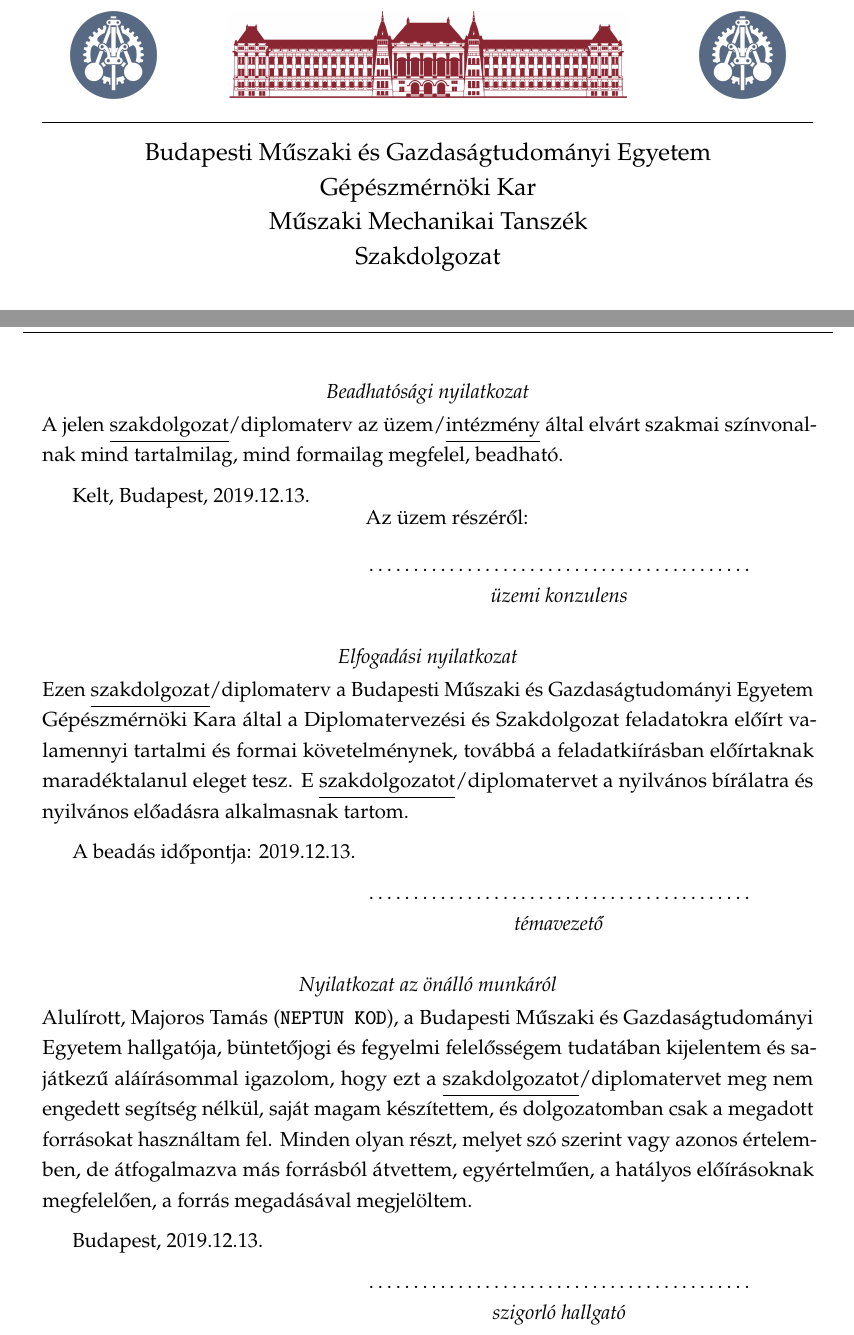
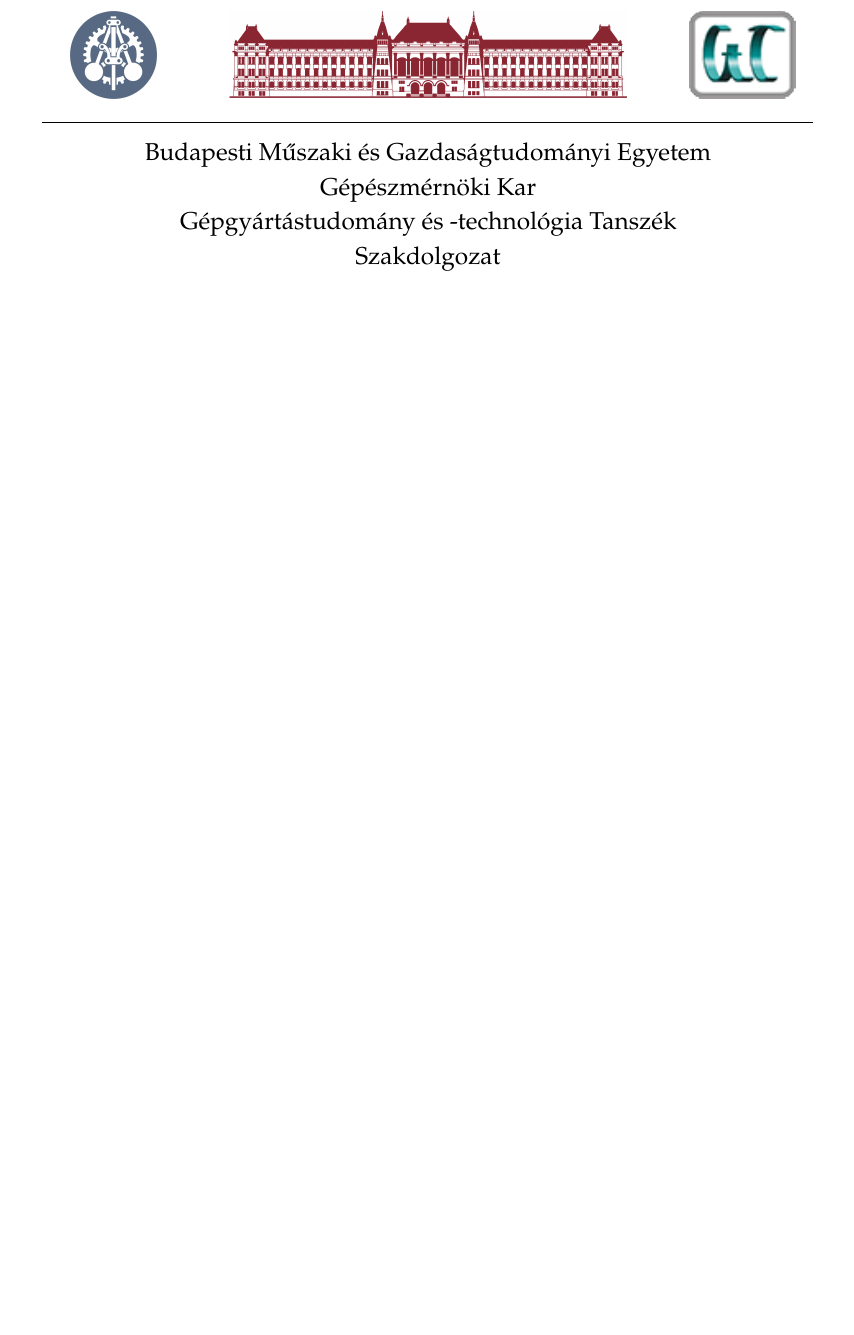
Before and after one commit to tsoos99dev/impedance_control_thesis, a LaTeX book (docs/impedance_control.tex, which reads docs/chapters/coverpage_new.tex, docs/chapters/declaration.tex): two parts of pages 5 and 7 of 47 before the commit and part of page 5 of 47 after it, the two joined at a grey line, cut so that both start at the same text, the shorter picture padded with empty space. Compiled offline with pdfLaTeX.

Commit message:
Update cover

```diff
--- a/docs/chapters/coverpage_new.tex
+++ b/docs/chapters/coverpage_new.tex
@@ -62,7 +62,7 @@
 		%(or a blank line to force the subfigure onto a new line)
 		\begin{minipage}[h]{0.15\textwidth}
 			\centering
-			\includegraphics[height=1.8cm]{GPK_sz.jpg}
+			\includegraphics[height=1.8cm]{gttllogo.png}
 		\end{minipage}
 	\end{figure}
 	\hrule
@@ -75,7 +75,7 @@
 	%\textsc
 	{\large Gépészmérnöki Kar}\\[0.2em] % % Major heading such as course name
 	%\textsc
-	{\large Műszaki Mechanikai Tanszék}\\[0.2em] % % Minor heading such as course title
+	{\large Gépgyártástudomány és -technológia Tanszék}\\[0.2em] % % Minor heading such as course title
 	{\large Szakdolgozat}  % % tantárgy
 	% %----------------------------------------------------------------------------------------
 	% %	TITLE SECTION
--- a/docs/chapters/declaration.tex
+++ b/docs/chapters/declaration.tex
@@ -2,88 +2,88 @@
 \phantomsection{}
 \pdfbookmark[0]{Nyilatkozatok}{Nyilatkozatok}
 \chapter*{Nyilatkozatok}
-%\addcontentsline{toc}{chapter}{Nyilatkozat}
+% %\addcontentsline{toc}{chapter}{Nyilatkozat}
 
-%%%%%%%%%%%%%%%%%%%%%%%%%%%%%%%%%%%%%%%%%%%%%%%%%%%%%%%%%%%%
-%%%%%%%%%%%%%%%%%%%%%%%%%%%%%%%%%%%%%%%%%%%%%%%%%%%%%%%%%%%%
-%%%%%%%%%%%%%%%%%%%%%%%%%%%%%%%%%%%%%%%%%%%%%%%%%%%%%%%%%%%%
-%%%%%%%%%%%%%%%%%%%%%%%%%%%%%%%%%%%%%%%%%%%%%%%%%%%%%%%%%%%%
-%%%%%%%%%%%%%%%%%%%%%%%%%%%%%%%%%%%%%%%%%%%%%%%%%%%%%%%%%%%%
-%%%%%%%%%%%%%%%%%%%%%%%%%%%%%%%%%%%%%%%%%%%%%%%%%%%%%%%%%%%%
-\vspace{-4ex}
-\begin{center}
-	\large{}
-	\itshape{}
-	Beadhatósági nyilatkozat
-\end{center}
+% %%%%%%%%%%%%%%%%%%%%%%%%%%%%%%%%%%%%%%%%%%%%%%%%%%%%%%%%%%%%
+% %%%%%%%%%%%%%%%%%%%%%%%%%%%%%%%%%%%%%%%%%%%%%%%%%%%%%%%%%%%%
+% %%%%%%%%%%%%%%%%%%%%%%%%%%%%%%%%%%%%%%%%%%%%%%%%%%%%%%%%%%%%
+% %%%%%%%%%%%%%%%%%%%%%%%%%%%%%%%%%%%%%%%%%%%%%%%%%%%%%%%%%%%%
+% %%%%%%%%%%%%%%%%%%%%%%%%%%%%%%%%%%%%%%%%%%%%%%%%%%%%%%%%%%%%
+% %%%%%%%%%%%%%%%%%%%%%%%%%%%%%%%%%%%%%%%%%%%%%%%%%%%%%%%%%%%%
+% \vspace{-4ex}
+% \begin{center}
+% 	\large{}
+% 	\itshape{}
+% 	Beadhatósági nyilatkozat
+% \end{center}
 
-\vspace{-2ex}
-\noindent
-A jelen \underline{szakdolgozat}/diplomaterv az üzem/\underline{intézmény} által elvárt szakmai színvonalnak mind tartalmilag, mind formailag megfelel, beadható.
+% \vspace{-2ex}
+% \noindent
+% A jelen \underline{szakdolgozat}/diplomaterv az üzem/\underline{intézmény} által elvárt szakmai színvonalnak mind tartalmilag, mind formailag megfelel, beadható.
 
-\vspace{1ex}
-Kelt, Budapest, 2019.12.13.
+% \vspace{1ex}
+% Kelt, Budapest, 2019.12.13.
 
-%\vspace{1eM}
-\hspace{6cm} \parbox[][][c]{8cm}{
-	Az üzem részéről:
-	\center{} \dotfill{}
+% %\vspace{1eM}
+% \hspace{6cm} \parbox[][][c]{8cm}{
+% 	Az üzem részéről:
+% 	\center{} \dotfill{}
 
-	\textit{üzemi konzulens}}
+% 	\textit{üzemi konzulens}}
 
 
 
 
 
-%%%%%%%%%%%%%%%%%%%%%%%%%%%%%%%%%%%%%%%%%%%%%%%%%%%%%%%%%%%%
-%%%%%%%%%%%%%%%%%%%%%%%%%%%%%%%%%%%%%%%%%%%%%%%%%%%%%%%%%%%%
-%%%%%%%%%%%%%%%%%%%%%%%%%%%%%%%%%%%%%%%%%%%%%%%%%%%%%%%%%%%%
-%%%%%%%%%%%%%%%%%%%%%%%%%%%%%%%%%%%%%%%%%%%%%%%%%%%%%%%%%%%%
-%%%%%%%%%%%%%%%%%%%%%%%%%%%%%%%%%%%%%%%%%%%%%%%%%%%%%%%%%%%%
-%%%%%%%%%%%%%%%%%%%%%%%%%%%%%%%%%%%%%%%%%%%%%%%%%%%%%%%%%%%%
-\vfill
-\begin{center}
-	\large{}
-	\itshape{}
-	Elfogadási nyilatkozat
-\end{center}
+% %%%%%%%%%%%%%%%%%%%%%%%%%%%%%%%%%%%%%%%%%%%%%%%%%%%%%%%%%%%%
+% %%%%%%%%%%%%%%%%%%%%%%%%%%%%%%%%%%%%%%%%%%%%%%%%%%%%%%%%%%%%
+% %%%%%%%%%%%%%%%%%%%%%%%%%%%%%%%%%%%%%%%%%%%%%%%%%%%%%%%%%%%%
+% %%%%%%%%%%%%%%%%%%%%%%%%%%%%%%%%%%%%%%%%%%%%%%%%%%%%%%%%%%%%
+% %%%%%%%%%%%%%%%%%%%%%%%%%%%%%%%%%%%%%%%%%%%%%%%%%%%%%%%%%%%%
+% %%%%%%%%%%%%%%%%%%%%%%%%%%%%%%%%%%%%%%%%%%%%%%%%%%%%%%%%%%%%
+% \vfill
+% \begin{center}
+% 	\large{}
+% 	\itshape{}
+% 	Elfogadási nyilatkozat
+% \end{center}
 
-\vspace{-2ex}
-\noindent
-Ezen \underline{szakdolgozat}/diplomaterv a Budapesti Műszaki és Gazdaságtudományi Egyetem Gépészmérnöki Kara által a Diplomatervezési és Szakdolgozat feladatokra előírt valamennyi tartalmi és formai követelménynek, továbbá a feladatkiírásban előírtaknak maradéktalanul eleget tesz. E \underline{szakdolgozatot}/diplomatervet a nyilvános bírálatra és nyilvános előadásra alkalmasnak tartom.
+% \vspace{-2ex}
+% \noindent
+% Ezen \underline{szakdolgozat}/diplomaterv a Budapesti Műszaki és Gazdaságtudományi Egyetem Gépészmérnöki Kara által a Diplomatervezési és Szakdolgozat feladatokra előírt valamennyi tartalmi és formai követelménynek, továbbá a feladatkiírásban előírtaknak maradéktalanul eleget tesz. E \underline{szakdolgozatot}/diplomatervet a nyilvános bírálatra és nyilvános előadásra alkalmasnak tartom.
 
-\vspace{1ex}
-A beadás időpontja:
-2019.12.13.
+% \vspace{1ex}
+% A beadás időpontja:
+% 2019.12.13.
 
-\vspace{1ex}
-\hspace{6cm} \parbox[][][c]{8cm}{
-	\center{} \dotfill{}
+% \vspace{1ex}
+% \hspace{6cm} \parbox[][][c]{8cm}{
+% 	\center{} \dotfill{}
 
-	\textit{témavezető}}
+% 	\textit{témavezető}}
 
-%%%%%%%%%%%%%%%%%%%%%%%%%%%%%%%%%%%%%%%%%%%%%%%%%%%%%%%%%%%%
-%%%%%%%%%%%%%%%%%%%%%%%%%%%%%%%%%%%%%%%%%%%%%%%%%%%%%%%%%%%%
-%%%%%%%%%%%%%%%%%%%%%%%%%%%%%%%%%%%%%%%%%%%%%%%%%%%%%%%%%%%%
-%%%%%%%%%%%%%%%%%%%%%%%%%%%%%%%%%%%%%%%%%%%%%%%%%%%%%%%%%%%%
-%%%%%%%%%%%%%%%%%%%%%%%%%%%%%%%%%%%%%%%%%%%%%%%%%%%%%%%%%%%%
-%%%%%%%%%%%%%%%%%%%%%%%%%%%%%%%%%%%%%%%%%%%%%%%%%%%%%%%%%%%%
-\vfill
-\begin{center}
-	\large{}
-	\itshape{}
-	Nyilatkozat az önálló munkáról
-\end{center}
+% %%%%%%%%%%%%%%%%%%%%%%%%%%%%%%%%%%%%%%%%%%%%%%%%%%%%%%%%%%%%
+% %%%%%%%%%%%%%%%%%%%%%%%%%%%%%%%%%%%%%%%%%%%%%%%%%%%%%%%%%%%%
+% %%%%%%%%%%%%%%%%%%%%%%%%%%%%%%%%%%%%%%%%%%%%%%%%%%%%%%%%%%%%
+% %%%%%%%%%%%%%%%%%%%%%%%%%%%%%%%%%%%%%%%%%%%%%%%%%%%%%%%%%%%%
+% %%%%%%%%%%%%%%%%%%%%%%%%%%%%%%%%%%%%%%%%%%%%%%%%%%%%%%%%%%%%
+% %%%%%%%%%%%%%%%%%%%%%%%%%%%%%%%%%%%%%%%%%%%%%%%%%%%%%%%%%%%%
+% \vfill
+% \begin{center}
+% 	\large{}
+% 	\itshape{}
+% 	Nyilatkozat az önálló munkáról
+% \end{center}
 
-\vspace{-2ex}
-\noindent
-Alulírott, Majoros Tamás (\texttt{NEPTUN KOD}), a Budapesti Műszaki és Gazdaságtudományi Egyetem hallgatója, büntetőjogi és fegyelmi felelősségem tudatában kijelentem és sajátkezű aláírásommal igazolom, hogy ezt a \underline{szakdolgozatot}/diplomatervet meg nem engedett segítség nélkül, saját magam készítettem, és dolgozatomban csak a megadott forrásokat használtam fel. Minden olyan részt, melyet szó szerint vagy azonos értelemben, de átfogalmazva más forrásból átvettem, egyértelműen, a hatályos előírásoknak megfelelően, a forrás megadásával megjelöltem.
+% \vspace{-2ex}
+% \noindent
+% Alulírott, Majoros Tamás (\texttt{NEPTUN KOD}), a Budapesti Műszaki és Gazdaságtudományi Egyetem hallgatója, büntetőjogi és fegyelmi felelősségem tudatában kijelentem és sajátkezű aláírásommal igazolom, hogy ezt a \underline{szakdolgozatot}/diplomatervet meg nem engedett segítség nélkül, saját magam készítettem, és dolgozatomban csak a megadott forrásokat használtam fel. Minden olyan részt, melyet szó szerint vagy azonos értelemben, de átfogalmazva más forrásból átvettem, egyértelműen, a hatályos előírásoknak megfelelően, a forrás megadásával megjelöltem.
 
-\vspace{1ex}
-Budapest, 2019.12.13.
+% \vspace{1ex}
+% Budapest, 2019.12.13.
 
-\vspace{1ex}
-\hspace{6cm} \parbox[][][c]{8cm}{
-	\center{} \dotfill{}
+% \vspace{1ex}
+% \hspace{6cm} \parbox[][][c]{8cm}{
+% 	\center{} \dotfill{}
 
-	\textit{szigorló hallgató}}
+% 	\textit{szigorló hallgató}}
```
Also changed, not shown: docs/images/gttllogo.png (added), docs/chapters/coverpage_new.tex (2 more changed lines).
